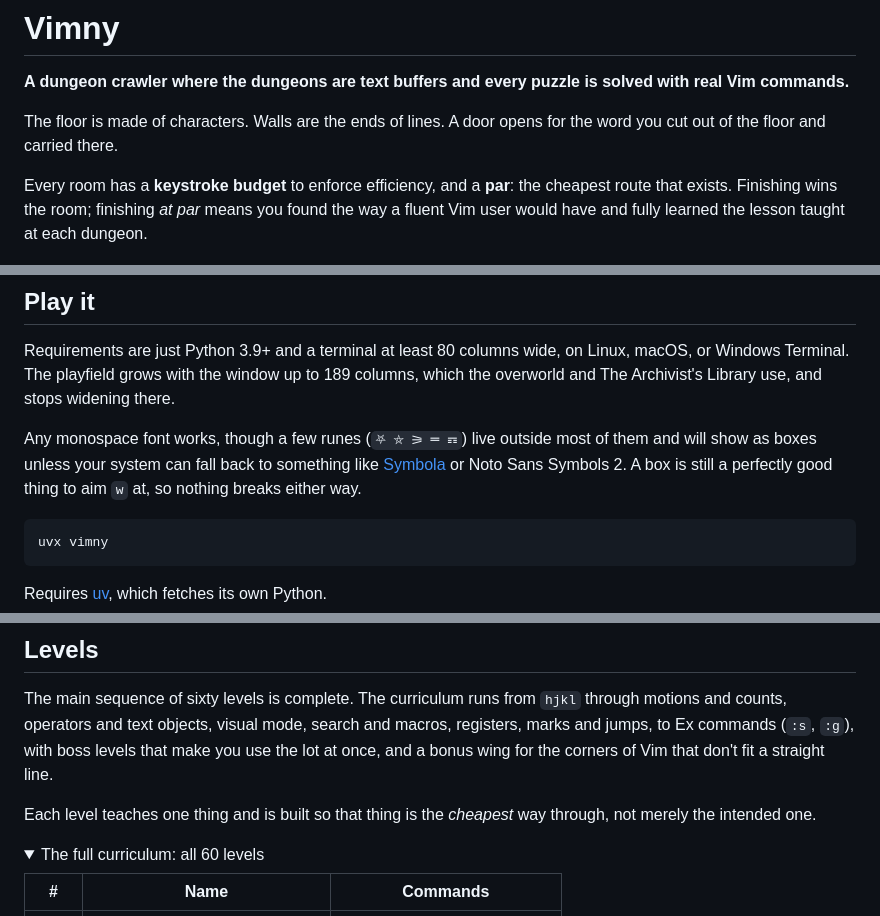
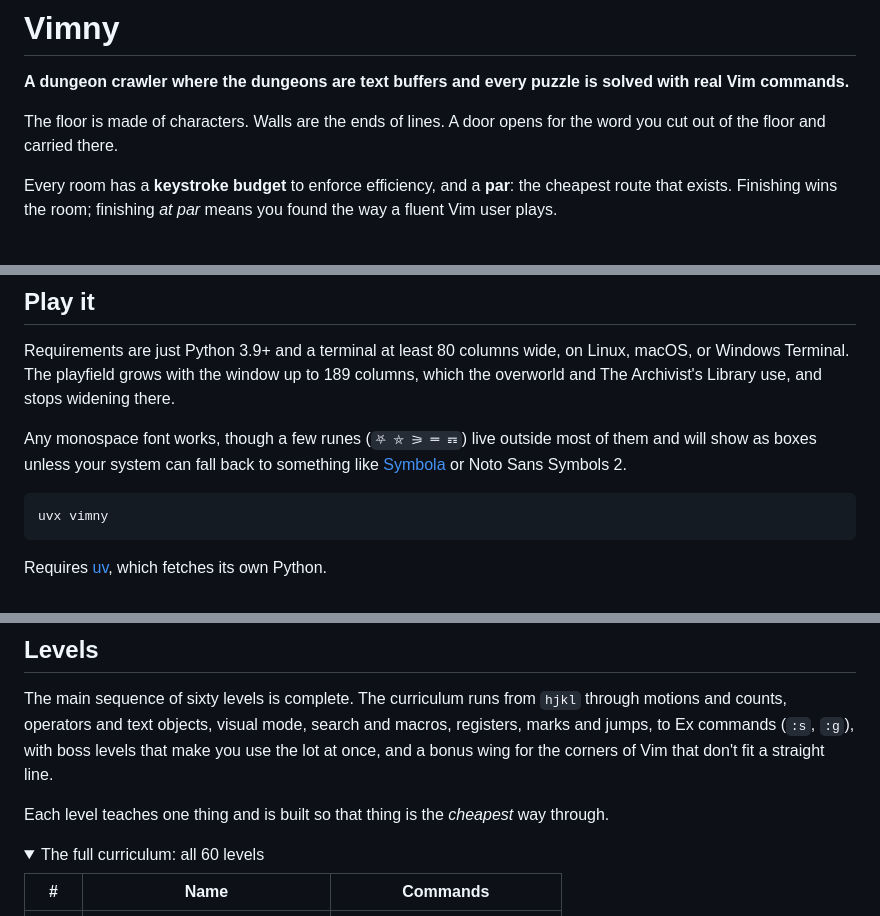
Before and after one commit to chkiss/Vimny, a Markdown page: README.md, 3 parts joined by grey strips. GitHub-like rendering; folded sections open.

````diff
--- a/README.md
+++ b/README.md
@@ -4,7 +4,7 @@
 
 The floor is made of characters. Walls are the ends of lines. A door opens for the word you cut out of the floor and carried there.
 
-Every room has a **keystroke budget** to enforce efficiency, and a **par**: the cheapest route that exists. Finishing wins the room; finishing *at par* means you found the way a fluent Vim user would have and fully learned the lesson taught at each dungeon.
+Every room has a **keystroke budget** to enforce efficiency, and a **par**: the cheapest route that exists. Finishing wins the room; finishing *at par* means you found the way a fluent Vim user plays.
 
 ![A terminal playing The Character Cataracts. The dungeon floor is written text, "Most files you encounter will be scribed in letters so you can jump quite easily to anything you can type!", split by rivers of water. The cursor hops from character to character with f, F, t and T, aims at the wrong letter, presses u to snap back (and watches the keystroke count go down again), then reaches the exit at 21 keystrokes against a par of 19.](docs/media/character-cataracts.gif)
 
@@ -41,7 +41,7 @@ Editing reflows the line exactly as Vim does: insert, delete or paste and the re
 
 Requirements are just Python 3.9+ and a terminal at least 80 columns wide, on Linux, macOS, or Windows Terminal. The playfield grows with the window up to 189 columns, which the overworld and The Archivist's Library use, and stops widening there.
 
-Any monospace font works, though a few runes (`⛧ ⛤ ⚞ ⚌ ☶`) live outside most of them and will show as boxes unless your system can fall back to something like [Symbola](https://dn-works.com/ufas/) or Noto Sans Symbols 2. A box is still a perfectly good thing to aim `w` at, so nothing breaks either way.
+Any monospace font works, though a few runes (`⛧ ⛤ ⚞ ⚌ ☶`) live outside most of them and will show as boxes unless your system can fall back to something like [Symbola](https://dn-works.com/ufas/) or Noto Sans Symbols 2.
 
 ```bash
 uvx vimny
@@ -90,7 +90,7 @@ intend to send a pull request.
 
 The main sequence of sixty levels is complete. The curriculum runs from `hjkl` through motions and counts, operators and text objects, visual mode, search and macros, registers, marks and jumps, to Ex commands (`:s`, `:g`), with boss levels that make you use the lot at once, and a bonus wing for the corners of Vim that don't fit a straight line.
 
-Each level teaches one thing and is built so that thing is the *cheapest* way through, not merely the intended one.
+Each level teaches one thing and is built so that thing is the *cheapest* way through.
 
 <details>
 <summary>The full curriculum: all 60 levels</summary>
````
Also changed, not shown: other parts of README.md (+2 -2 lines), docs/ARCHITECTURE.md (+17 -13 lines).
